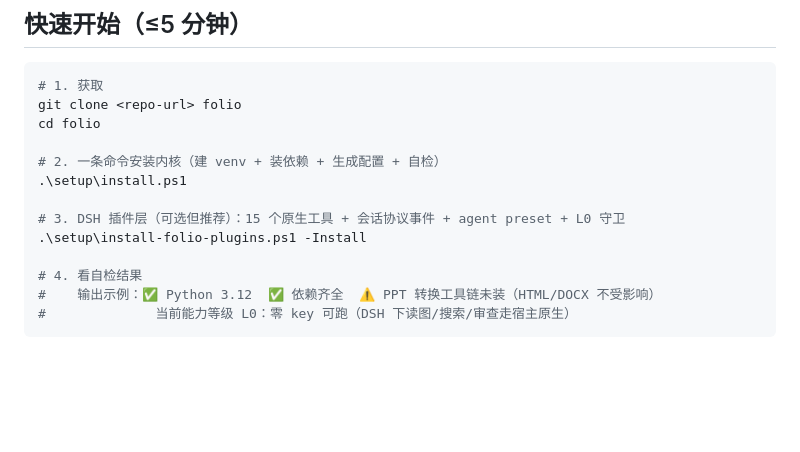
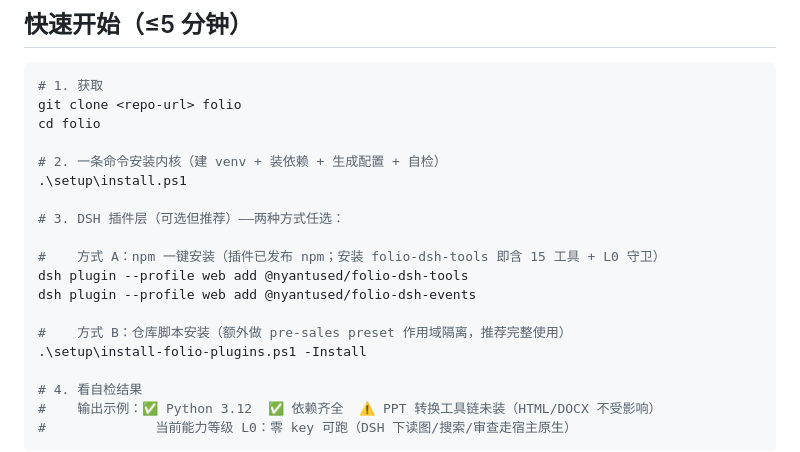
Before and after one commit to nyantused-cpun/folio, a Markdown page: README.md, the part around the change. Rendered like a GitHub page; blank space fills up the shorter version.

Commit message:
docs: add npm one-click install instructions to quick start

```diff
--- a/README.md
+++ b/README.md
@@ -19,7 +19,13 @@ cd folio
 # 2. 一条命令安装内核（建 venv + 装依赖 + 生成配置 + 自检）
 .\setup\install.ps1
 
-# 3. DSH 插件层（可选但推荐）：15 个原生工具 + 会话协议事件 + agent preset + L0 守卫
+# 3. DSH 插件层（可选但推荐）——两种方式任选：
+
+#    方式 A：npm 一键安装（插件已发布 npm；安装 folio-dsh-tools 即含 15 工具 + L0 守卫）
+dsh plugin --profile web add @nyantused/folio-dsh-tools
+dsh plugin --profile web add @nyantused/folio-dsh-events
+
+#    方式 B：仓库脚本安装（额外做 pre-sales preset 作用域隔离，推荐完整使用）
 .\setup\install-folio-plugins.ps1 -Install
 
 # 4. 看自检结果
```
